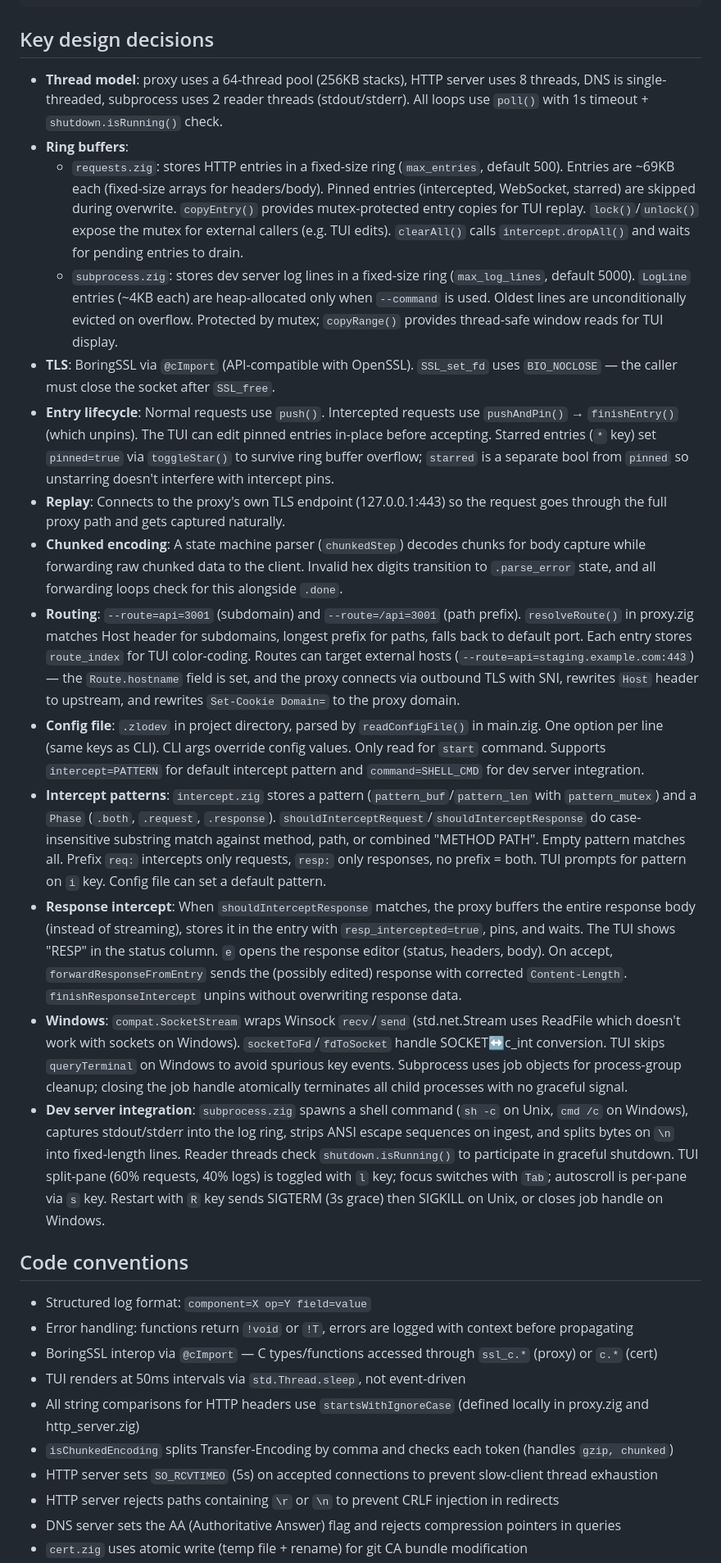
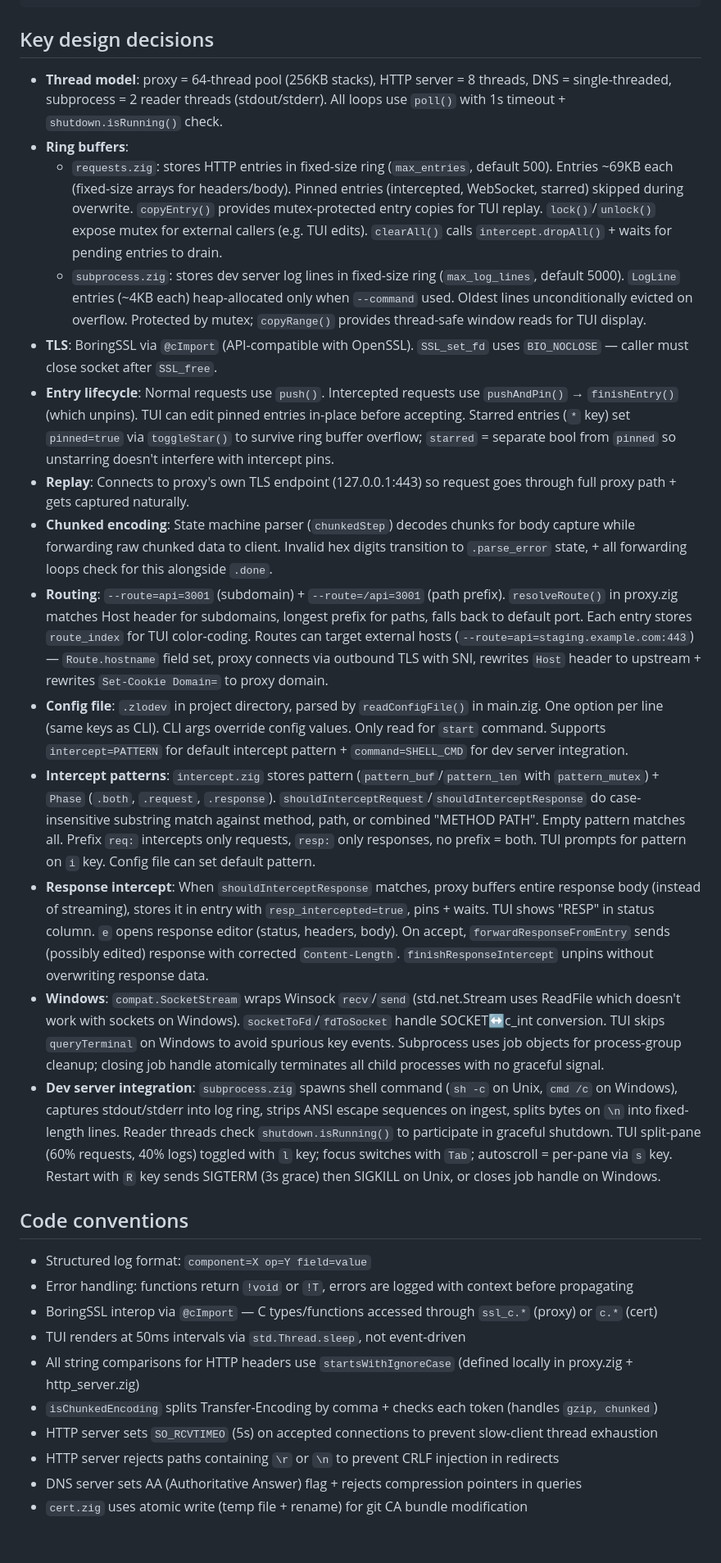
Before and after one commit to vandot/zlodev, a Markdown page: CLAUDE.md, the part around one of its changes. Shown at 82% size. Drawn GitHub-style; blank space fills up the shorter version.

```diff
--- a/CLAUDE.md
+++ b/CLAUDE.md
@@ -43,20 +43,20 @@ compat.zig        Cross-platform compatibility (Windows socket I/O, networking i
 
 ## Key design decisions
 
-- **Thread model**: proxy uses a 64-thread pool (256KB stacks), HTTP server uses 8 threads, DNS is single-threaded, subprocess uses 2 reader threads (stdout/stderr). All loops use `poll()` with 1s timeout + `shutdown.isRunning()` check.
+- **Thread model**: proxy = 64-thread pool (256KB stacks), HTTP server = 8 threads, DNS = single-threaded, subprocess = 2 reader threads (stdout/stderr). All loops use `poll()` with 1s timeout + `shutdown.isRunning()` check.
 - **Ring buffers**:
-  - `requests.zig`: stores HTTP entries in a fixed-size ring (`max_entries`, default 500). Entries are ~69KB each (fixed-size arrays for headers/body). Pinned entries (intercepted, WebSocket, starred) are skipped during overwrite. `copyEntry()` provides mutex-protected entry copies for TUI replay. `lock()`/`unlock()` expose the mutex for external callers (e.g. TUI edits). `clearAll()` calls `intercept.dropAll()` and waits for pending entries to drain.
-  - `subprocess.zig`: stores dev server log lines in a fixed-size ring (`max_log_lines`, default 5000). `LogLine` entries (~4KB each) are heap-allocated only when `--command` is used. Oldest lines are unconditionally evicted on overflow. Protected by mutex; `copyRange()` provides thread-safe window reads for TUI display.
-- **TLS**: BoringSSL via `@cImport` (API-compatible with OpenSSL). `SSL_set_fd` uses `BIO_NOCLOSE` — the caller must close the socket after `SSL_free`.
-- **Entry lifecycle**: Normal requests use `push()`. Intercepted requests use `pushAndPin()` → `finishEntry()` (which unpins). The TUI can edit pinned entries in-place before accepting. Starred entries (`*` key) set `pinned=true` via `toggleStar()` to survive ring buffer overflow; `starred` is a separate bool from `pinned` so unstarring doesn't interfere with intercept pins.
-- **Replay**: Connects to the proxy's own TLS endpoint (127.0.0.1:443) so the request goes through the full proxy path and gets captured naturally.
-- **Chunked encoding**: A state machine parser (`chunkedStep`) decodes chunks for body capture while forwarding raw chunked data to the client. Invalid hex digits transition to `.parse_error` state, and all forwarding loops check for this alongside `.done`.
-- **Routing**: `--route=api=3001` (subdomain) and `--route=/api=3001` (path prefix). `resolveRoute()` in proxy.zig matches Host header for subdomains, longest prefix for paths, falls back to default port. Each entry stores `route_index` for TUI color-coding. Routes can target external hosts (`--route=api=staging.example.com:443`) — the `Route.hostname` field is set, and the proxy connects via outbound TLS with SNI, rewrites `Host` header to upstream, and rewrites `Set-Cookie Domain=` to the proxy domain.
-- **Config file**: `.zlodev` in project directory, parsed by `readConfigFile()` in main.zig. One option per line (same keys as CLI). CLI args override config values. Only read for `start` command. Supports `intercept=PATTERN` for default intercept pattern and `command=SHELL_CMD` for dev server integration.
-- **Intercept patterns**: `intercept.zig` stores a pattern (`pattern_buf`/`pattern_len` with `pattern_mutex`) and a `Phase` (`.both`, `.request`, `.response`). `shouldInterceptRequest`/`shouldInterceptResponse` do case-insensitive substring match against method, path, or combined "METHOD PATH". Empty pattern matches all. Prefix `req:` intercepts only requests, `resp:` only responses, no prefix = both. TUI prompts for pattern on `i` key. Config file can set a default pattern.
-- **Response intercept**: When `shouldInterceptResponse` matches, the proxy buffers the entire response body (instead of streaming), stores it in the entry with `resp_intercepted=true`, pins, and waits. The TUI shows "RESP" in the status column. `e` opens the response editor (status, headers, body). On accept, `forwardResponseFromEntry` sends the (possibly edited) response with corrected `Content-Length`. `finishResponseIntercept` unpins without overwriting response data.
-- **Windows**: `compat.SocketStream` wraps Winsock `recv`/`send` (std.net.Stream uses ReadFile which doesn't work with sockets on Windows). `socketToFd`/`fdToSocket` handle SOCKET↔c_int conversion. TUI skips `queryTerminal` on Windows to avoid spurious key events. Subprocess uses job objects for process-group cleanup; closing the job handle atomically terminates all child processes with no graceful signal.
-- **Dev server integration**: `subprocess.zig` spawns a shell command (`sh -c` on Unix, `cmd /c` on Windows), captures stdout/stderr into the log ring, strips ANSI escape sequences on ingest, and splits bytes on `\n` into fixed-length lines. Reader threads check `shutdown.isRunning()` to participate in graceful shutdown. TUI split-pane (60% requests, 40% logs) is toggled with `l` key; focus switches with `Tab`; autoscroll is per-pane via `s` key. Restart with `R` key sends SIGTERM (3s grace) then SIGKILL on Unix, or closes job handle on Windows.
+  - `requests.zig`: stores HTTP entries in fixed-size ring (`max_entries`, default 500). Entries ~69KB each (fixed-size arrays for headers/body). Pinned entries (intercepted, WebSocket, starred) skipped during overwrite. `copyEntry()` provides mutex-protected entry copies for TUI replay. `lock()`/`unlock()` expose mutex for external callers (e.g. TUI edits). `clearAll()` calls `intercept.dropAll()` + waits for pending entries to drain.
+  - `subprocess.zig`: stores dev server log lines in fixed-size ring (`max_log_lines`, default 5000). `LogLine` entries (~4KB each) heap-allocated only when `--command` used. Oldest lines unconditionally evicted on overflow. Protected by mutex; `copyRange()` provides thread-safe window reads for TUI display.
+- **TLS**: BoringSSL via `@cImport` (API-compatible with OpenSSL). `SSL_set_fd` uses `BIO_NOCLOSE` — caller must close socket after `SSL_free`.
+- **Entry lifecycle**: Normal requests use `push()`. Intercepted requests use `pushAndPin()` → `finishEntry()` (which unpins). TUI can edit pinned entries in-place before accepting. Starred entries (`*` key) set `pinned=true` via `toggleStar()` to survive ring buffer overflow; `starred` = separate bool from `pinned` so unstarring doesn't interfere with intercept pins.
+- **Replay**: Connects to proxy's own TLS endpoint (127.0.0.1:443) so request goes through full proxy path + gets captured naturally.
+- **Chunked encoding**: State machine parser (`chunkedStep`) decodes chunks for body capture while forwarding raw chunked data to client. Invalid hex digits transition to `.parse_error` state, + all forwarding loops check for this alongside `.done`.
+- **Routing**: `--route=api=3001` (subdomain) + `--route=/api=3001` (path prefix). `resolveRoute()` in proxy.zig matches Host header for subdomains, longest prefix for paths, falls back to default port. Each entry stores `route_index` for TUI color-coding. Routes can target external hosts (`--route=api=staging.example.com:443`) — `Route.hostname` field set, proxy connects via outbound TLS with SNI, rewrites `Host` header to upstream + rewrites `Set-Cookie Domain=` to proxy domain.
+- **Config file**: `.zlodev` in project directory, parsed by `readConfigFile()` in main.zig. One option per line (same keys as CLI). CLI args override config values. Only read for `start` command. Supports `intercept=PATTERN` for default intercept pattern + `command=SHELL_CMD` for dev server integration.
+- **Intercept patterns**: `intercept.zig` stores pattern (`pattern_buf`/`pattern_len` with `pattern_mutex`) + `Phase` (`.both`, `.request`, `.response`). `shouldInterceptRequest`/`shouldInterceptResponse` do case-insensitive substring match against method, path, or combined "METHOD PATH". Empty pattern matches all. Prefix `req:` intercepts only requests, `resp:` only responses, no prefix = both. TUI prompts for pattern on `i` key. Config file can set default pattern.
+- **Response intercept**: When `shouldInterceptResponse` matches, proxy buffers entire response body (instead of streaming), stores it in entry with `resp_intercepted=true`, pins + waits. TUI shows "RESP" in status column. `e` opens response editor (status, headers, body). On accept, `forwardResponseFromEntry` sends (possibly edited) response with corrected `Content-Length`. `finishResponseIntercept` unpins without overwriting response data.
+- **Windows**: `compat.SocketStream` wraps Winsock `recv`/`send` (std.net.Stream uses ReadFile which doesn't work with sockets on Windows). `socketToFd`/`fdToSocket` handle SOCKET↔c_int conversion. TUI skips `queryTerminal` on Windows to avoid spurious key events. Subprocess uses job objects for process-group cleanup; closing job handle atomically terminates all child processes with no graceful signal.
+- **Dev server integration**: `subprocess.zig` spawns shell command (`sh -c` on Unix, `cmd /c` on Windows), captures stdout/stderr into log ring, strips ANSI escape sequences on ingest, splits bytes on `\n` into fixed-length lines. Reader threads check `shutdown.isRunning()` to participate in graceful shutdown. TUI split-pane (60% requests, 40% logs) toggled with `l` key; focus switches with `Tab`; autoscroll = per-pane via `s` key. Restart with `R` key sends SIGTERM (3s grace) then SIGKILL on Unix, or closes job handle on Windows.
 
 ## Code conventions
 
@@ -64,9 +64,9 @@ compat.zig        Cross-platform compatibility (Windows socket I/O, networking i
 - Error handling: functions return `!void` or `!T`, errors are logged with context before propagating
 - BoringSSL interop via `@cImport` — C types/functions accessed through `ssl_c.*` (proxy) or `c.*` (cert)
 - TUI renders at 50ms intervals via `std.Thread.sleep`, not event-driven
-- All string comparisons for HTTP headers use `startsWithIgnoreCase` (defined locally in proxy.zig and http_server.zig)
-- `isChunkedEncoding` splits Transfer-Encoding by comma and checks each token (handles `gzip, chunked`)
+- All string comparisons for HTTP headers use `startsWithIgnoreCase` (defined locally in proxy.zig + http_server.zig)
+- `isChunkedEncoding` splits Transfer-Encoding by comma + checks each token (handles `gzip, chunked`)
 - HTTP server sets `SO_RCVTIMEO` (5s) on accepted connections to prevent slow-client thread exhaustion
 - HTTP server rejects paths containing `\r` or `\n` to prevent CRLF injection in redirects
-- DNS server sets the AA (Authoritative Answer) flag and rejects compression pointers in queries
+- DNS server sets AA (Authoritative Answer) flag + rejects compression pointers in queries
 - `cert.zig` uses atomic write (temp file + rename) for git CA bundle modification
```
Also changed, not shown: other parts of CLAUDE.md (+15 -15 lines), CLAUDE.original.md (added, +89 -0 lines).
